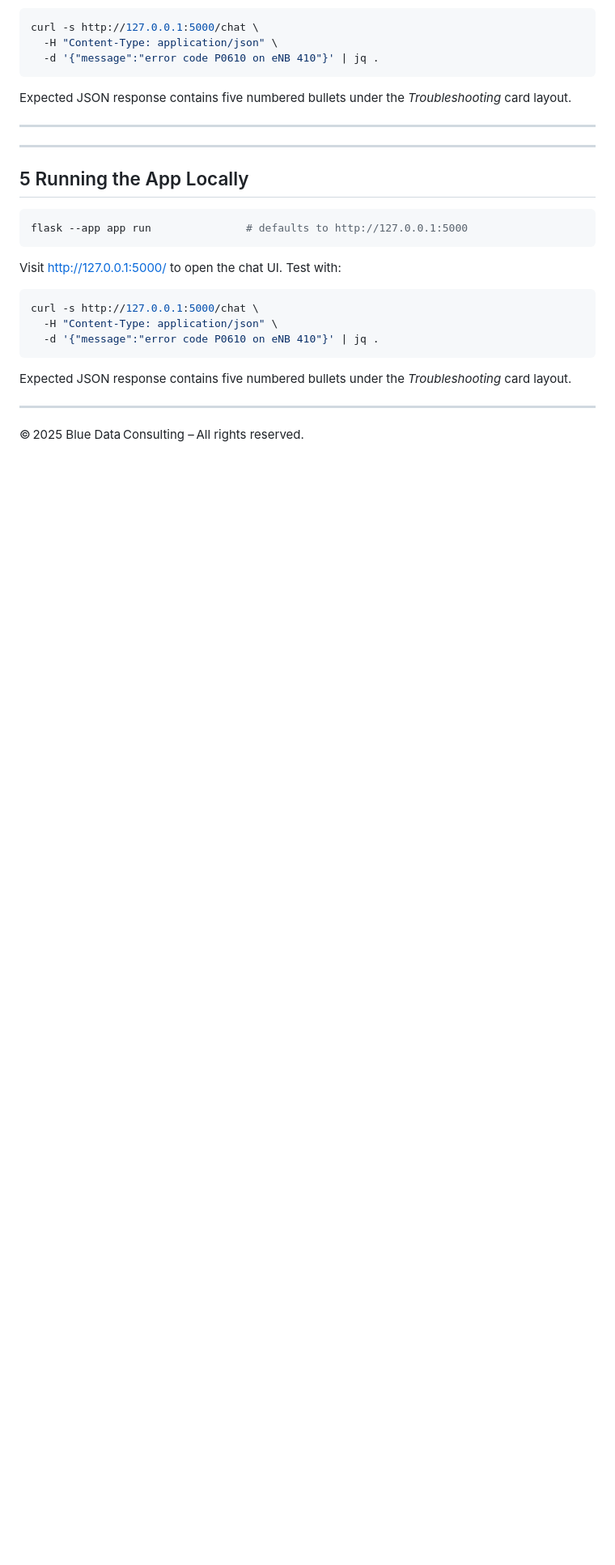
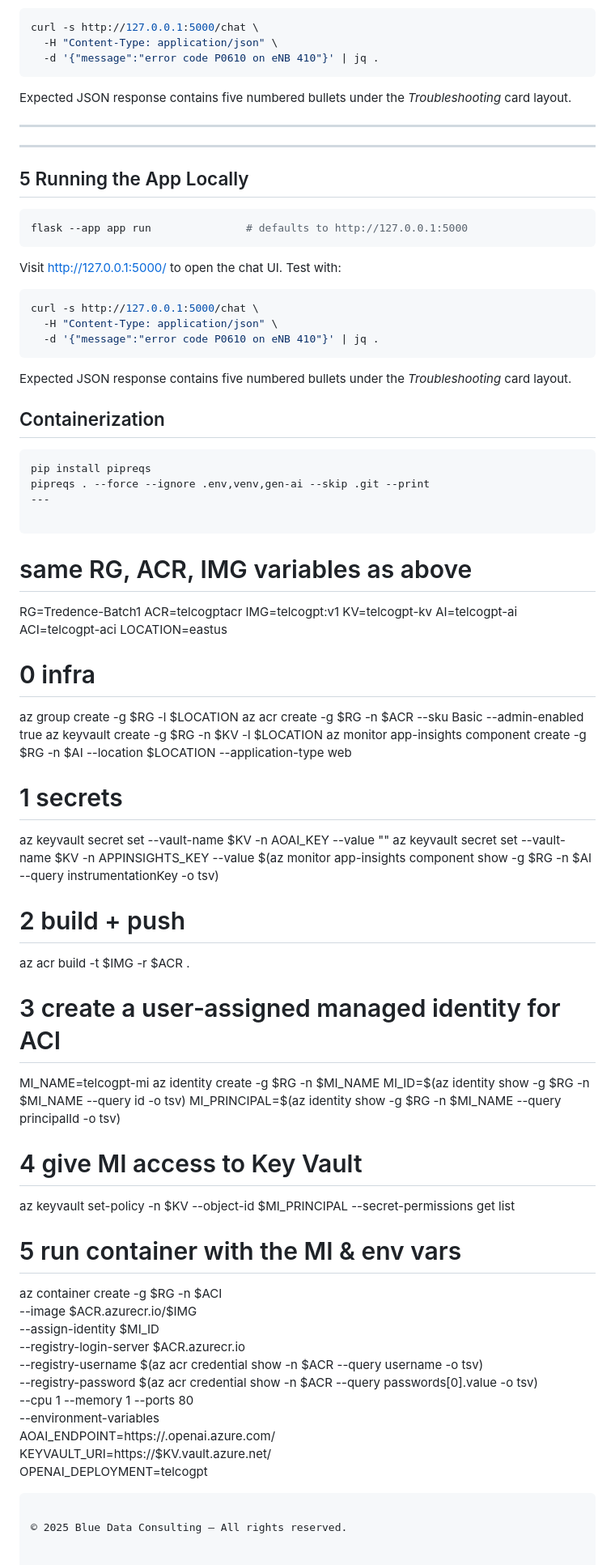
Before and after one commit to Tuhinmajumder/genai-stocknews-analysis, a Markdown page: Project1_telcogpt.md, the part around the change. Shown at 81% size. Drawn GitHub-style; blank space fills up the shorter version.

Commit message:
added project1

````diff
--- a/Project1_telcogpt.md
+++ b/Project1_telcogpt.md
@@ -151,6 +151,59 @@ curl -s http://127.0.0.1:5000/chat \
 Expected JSON response contains five numbered bullets under the *Troubleshooting* card layout.
 
 
+## Containerization
+
+```bash
+pip install pipreqs
+pipreqs . --force --ignore .env,venv,gen-ai --skip .git --print
 ---
 
+```
+# same RG, ACR, IMG variables as above
+RG=Tredence-Batch1
+ACR=telcogptacr
+IMG=telcogpt:v1
+KV=telcogpt-kv
+AI=telcogpt-ai
+ACI=telcogpt-aci
+LOCATION=eastus
+
+# 0 infra
+az group create -g $RG -l $LOCATION
+az acr create -g $RG -n $ACR --sku Basic --admin-enabled true
+az keyvault create -g $RG -n $KV -l $LOCATION
+az monitor app-insights component create -g $RG -n $AI --location $LOCATION --application-type web
+
+# 1 secrets
+az keyvault secret set --vault-name $KV -n AOAI_KEY        --value "<primary-key>"
+az keyvault secret set --vault-name $KV -n APPINSIGHTS_KEY --value $(az monitor app-insights component show -g $RG -n $AI --query instrumentationKey -o tsv)
+
+# 2 build + push
+az acr build -t $IMG -r $ACR .
+
+# 3 create a user‑assigned managed identity for ACI
+MI_NAME=telcogpt-mi
+az identity create -g $RG -n $MI_NAME
+MI_ID=$(az identity show -g $RG -n $MI_NAME --query id -o tsv)
+MI_PRINCIPAL=$(az identity show -g $RG -n $MI_NAME --query principalId -o tsv)
+
+# 4 give MI access to Key Vault
+az keyvault set-policy -n $KV --object-id $MI_PRINCIPAL --secret-permissions get list
+
+# 5 run container with the MI & env vars
+az container create -g $RG -n $ACI \
+  --image $ACR.azurecr.io/$IMG \
+  --assign-identity $MI_ID \
+  --registry-login-server $ACR.azurecr.io \
+  --registry-username $(az acr credential show -n $ACR --query username -o tsv) \
+  --registry-password $(az acr credential show -n $ACR --query passwords[0].value -o tsv) \
+  --cpu 1 --memory 1 --ports 80 \
+  --environment-variables \
+      AOAI_ENDPOINT=https://<openai-resource>.openai.azure.com/ \
+      KEYVAULT_URI=https://$KV.vault.azure.net/ \
+      OPENAI_DEPLOYMENT=telcogpt
+
+
+```
+
 © 2025 Blue Data Consulting – All rights reserved.
````
